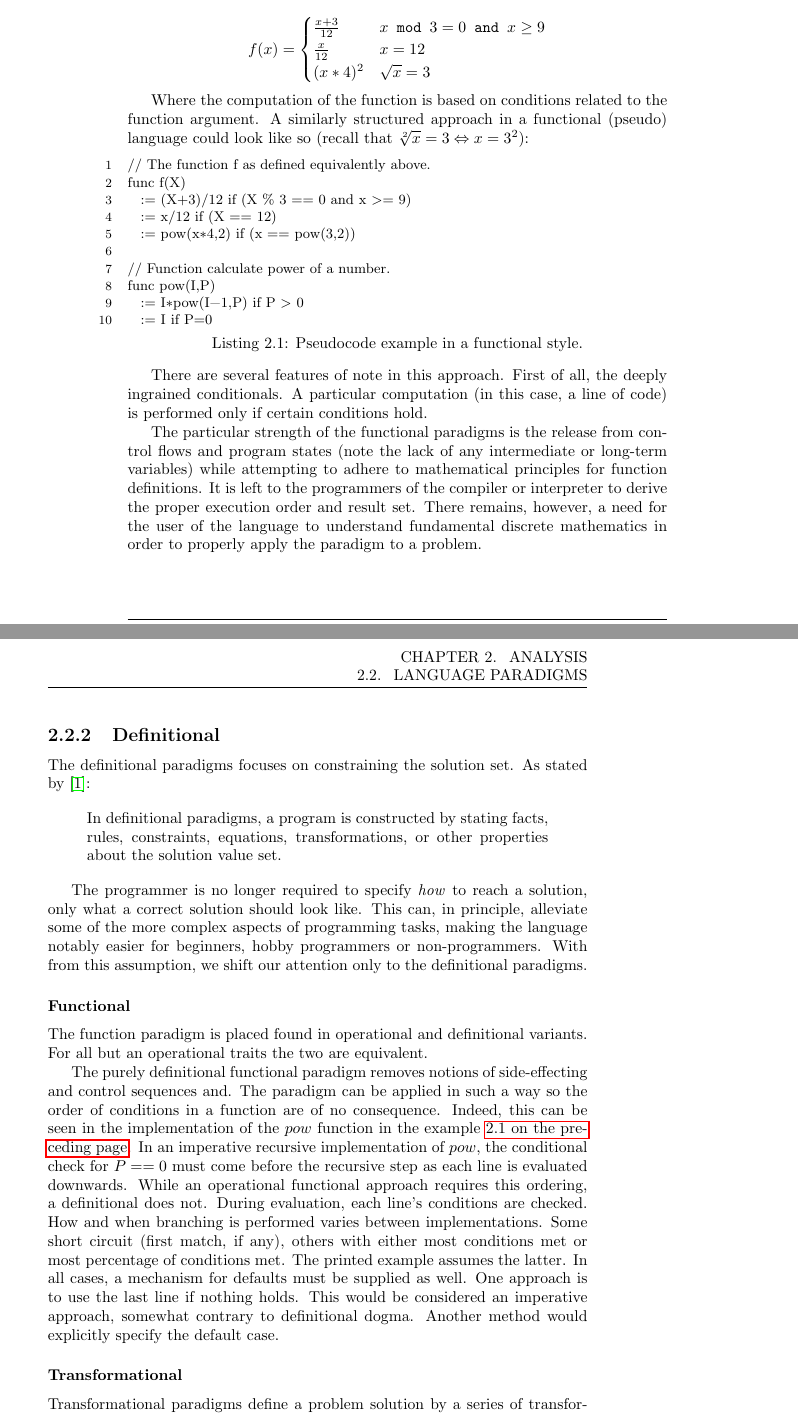
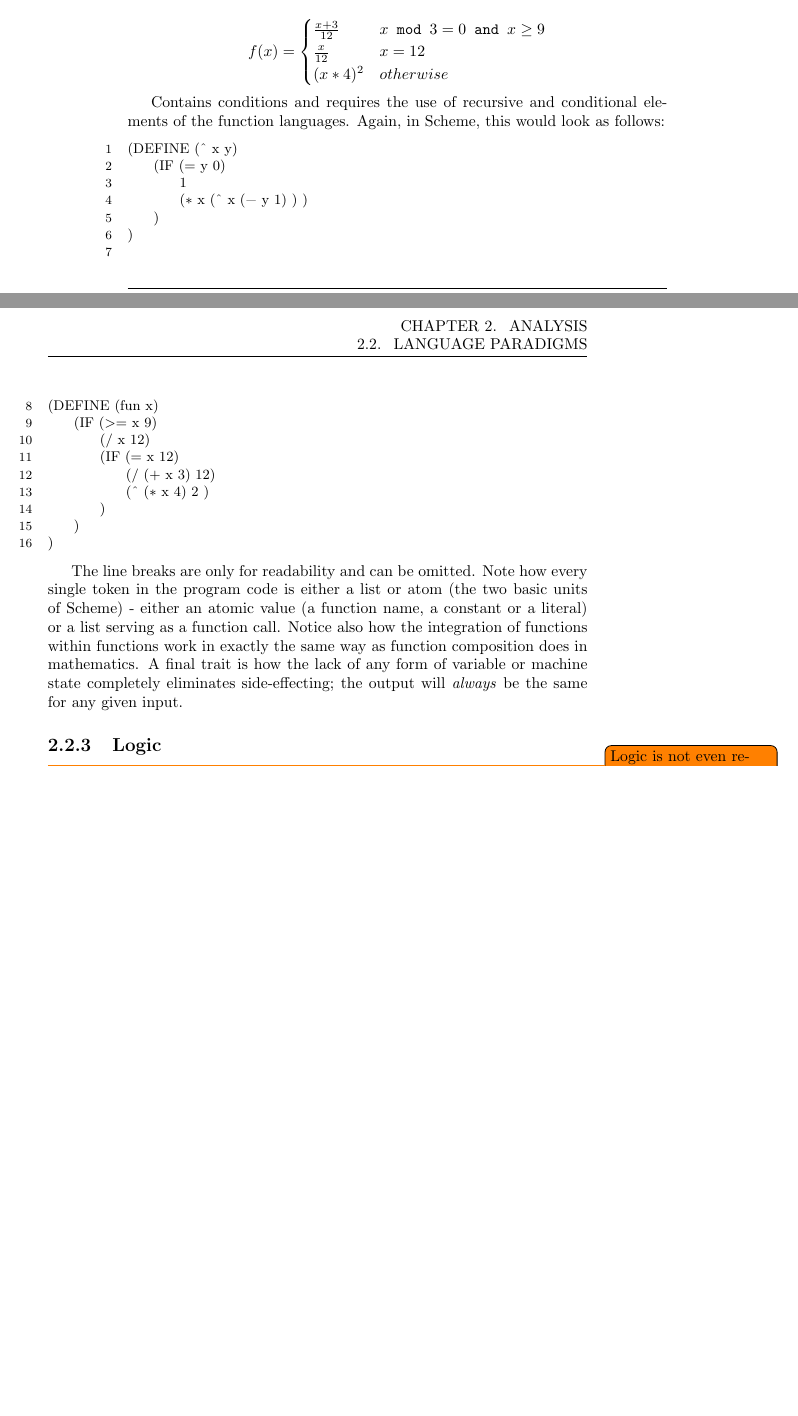
Before and after one commit to Tellus/sw406f12, a LaTeX thesis (report/master.tex, which reads report/tex/analysis/paradigms.tex): two parts of pages 14 and 15 of 40 before the commit and two parts of pages 14 and 15 of 38 after it, joined at a grey line, cut so that both start at the same text, the shorter picture padded with empty space. Compiled offline with pdfLaTeX.

Commit message:
Revised paradigms to Sebestas version. Missing logic subsection and bibtex.

```diff
--- a/report/tex/analysis/paradigms.tex
+++ b/report/tex/analysis/paradigms.tex
@@ -29 +26,0 @@ The paradigm further enhances the concept by generalising objects into classific
-The functional paradigm focuses on the serial application of functions to reach a desired solution. The basic approach can be likened to mathematical function definitions. For example, the mathematical function
@@ -30,3 +45,4 @@ The functional paradigm focuses on the serial application of functions to reach
+Note the complete lack of variables and any direct sequenced execution. Values are defined as constant expressions and passed as arguments (from the domain set) to a function that \emph{defines} the corresponding element in the value set. The function
 
 \[
 f(x) =
@@ -34,48 +50,35 @@ f(x) =
 \\
 \frac{x}{12} & x = 12
 \\
-(x * 4)^2 & \sqrt{x} = 3
+(x * 4)^2 & otherwise
 \end{cases}
 \]
 
-Where the computation of the function is based on conditions related to the function argument. A similarly structured approach in a functional (pseudo) language could look like so (recall that $\sqrt[2]{x} = 3 \Leftrightarrow x = 3^2$):
+Contains conditions and requires the use of recursive and conditional elements of the function languages. Again, in Scheme, this would look as follows:
 
-\begin{lstlisting}[caption={Pseudocode example in a functional style.},label={lst:paradigm_functional}]
-// The function f as defined equivalently above.
-func f(X)
-	:= (X+3)/12 if (X % 3 == 0 and x >= 9)
-	:= x/12 if (X == 12)
-	:= pow(x*4,2) if (x == pow(3,2))
+\begin{lstlisting}
+(DEFINE (^ x y)
+    (IF (= y 0)
+        1
+        (* x (^ x (- y 1) ) )
+    )
+)
 
-// Function calculate power of a number.
-func pow(I,P)
-	:= I*pow(I-1,P) if P > 0
-	:= I if P=0
+(DEFINE (fun x)
+    (IF (>= x 9)
+        (/ x 12)
+        (IF (= x 12)
+            (/ (+ x 3) 12)
+            (^ (* x 4) 2 )
+        )
+    )
+)
 \end{lstlisting}
 
-There are several features of note in this approach. First of all, the deeply ingrained conditionals. A particular computation (in this case, a line of code) is performed only if certain conditions hold.
+The line breaks are only for readability and can be omitted. Note how every single token in the program code is either a list or atom (the two basic units of Scheme) - either an atomic value (a function name, a constant or a literal) or a list serving as a function call. Notice also how the integration of functions within functions work in exactly the same way as function composition does in mathematics. A final trait is how the lack of any form of variable or machine state completely eliminates side-effecting; the output will \emph{always} be the same for any given input.
 
-The particular strength of the functional paradigms is the release from control flows and program states (note the lack of any intermediate or long-term variables) while attempting to adhere to mathematical principles for function definitions. It is left to the programmers of the compiler or interpreter to derive the proper execution order and result set. There remains, however, a need for the user of the language to understand fundamental discrete mathematics in order to properly apply the paradigm to a problem.
-
-\subsection{Definitional}
-The definitional paradigms focuses on constraining the solution set. As stated by \citep{paradigms1992}:
-
-\begin{quote}
-In definitional paradigms, a program is constructed by stating facts, rules, constraints, equations, transformations, or other properties about the solution value set.
-\end{quote}
-
-The programmer is no longer required to specify \emph{how} to reach a solution, only what a correct solution should look like. This can, in principle, alleviate some of the more complex aspects of programming tasks, making the language notably easier for beginners, hobby programmers or non-programmers. With from this assumption, we shift our attention only to the definitional paradigms.
-
-\subsubsection*{Functional}
-The function paradigm is placed found in operational and definitional variants. For all but an operational traits the two are equivalent.
-
-The purely definitional functional paradigm removes notions of side-effecting and control sequences and. The paradigm can be applied in such a way so the order of conditions in a function are of no consequence. Indeed, this can be seen in the implementation of the $pow$ function in the example \vref{lst:paradigm_functional}. In an imperative recursive implementation of $pow$, the conditional check for $P==0$ must come before the recursive step as each line is evaluated downwards. While an operational functional approach requires this ordering, a definitional does not. During evaluation, each line's conditions are checked. How and when branching is performed varies between implementations. Some short circuit (first match, if any), others with either most conditions met or most percentage of conditions met. The printed example assumes the latter. In all cases, a mechanism for defaults must be supplied as well. One approach is to use the last line if nothing holds. This would be considered an imperative approach, somewhat contrary to definitional dogma. Another method would explicitly specify the default case.
-
-\subsubsection*{Transformational}
-Transformational paradigms define a problem solution by a series of transformations. For example, the input $17$ might be transformed to $108$ through the transformations $17 \rightarrow 119 \rightarrow 108$ (using $17 * 7 = 119$ and $119 - 11 = 108$). A program is specified by a number of \emph{gourds} (conditions) and \emph{actions} (transformations) that define the possible transitions the input may go through. In this sense it has similarities with the functional paradigm. The difference, however, lies in how the transformations are applied. Where the functional paradigm leaves it to the programmer to specify which functions should be used, the transformational expects the system to identify which transformation to apply at any given point. In this manner, the system will transform the input until no guard will match it. At this point, the result is returned.
-
-\subsubsection*{Logic}
-The logic programming paradigm makes use of Horn clauses to describe predicates and the facts that must hold true for the predicate to do so as well. Horn clauses are beyond the scope of this report, but for context a brief example is in order. using notation of boolean algebra, a horn clause could be written as
+\subsection{Logic}
+\todo{Logic is not even revised.}The logic programming paradigm makes use of Horn clauses to describe predicates and the facts that must hold true for the predicate to do so as well. Horn clauses are beyond the scope of this report, but for context a brief example is in order. using notation of boolean algebra, a horn clause could be written as
 
 \[
 (c_1, c_2, \cdots , c_n) \rightarrow f
```
Also changed, not shown: report/tex/analysis/paradigms.tex (63 more changed lines).
